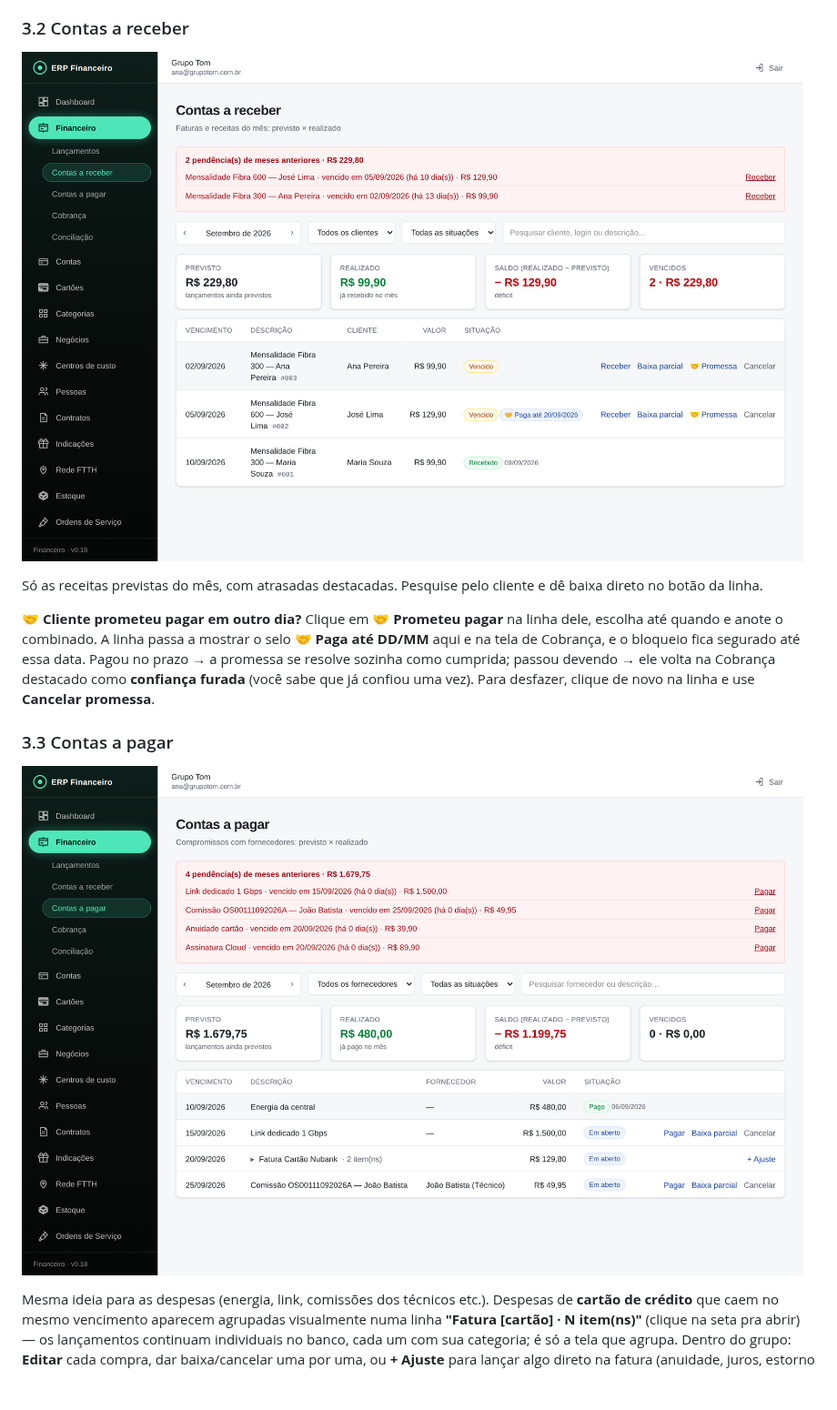
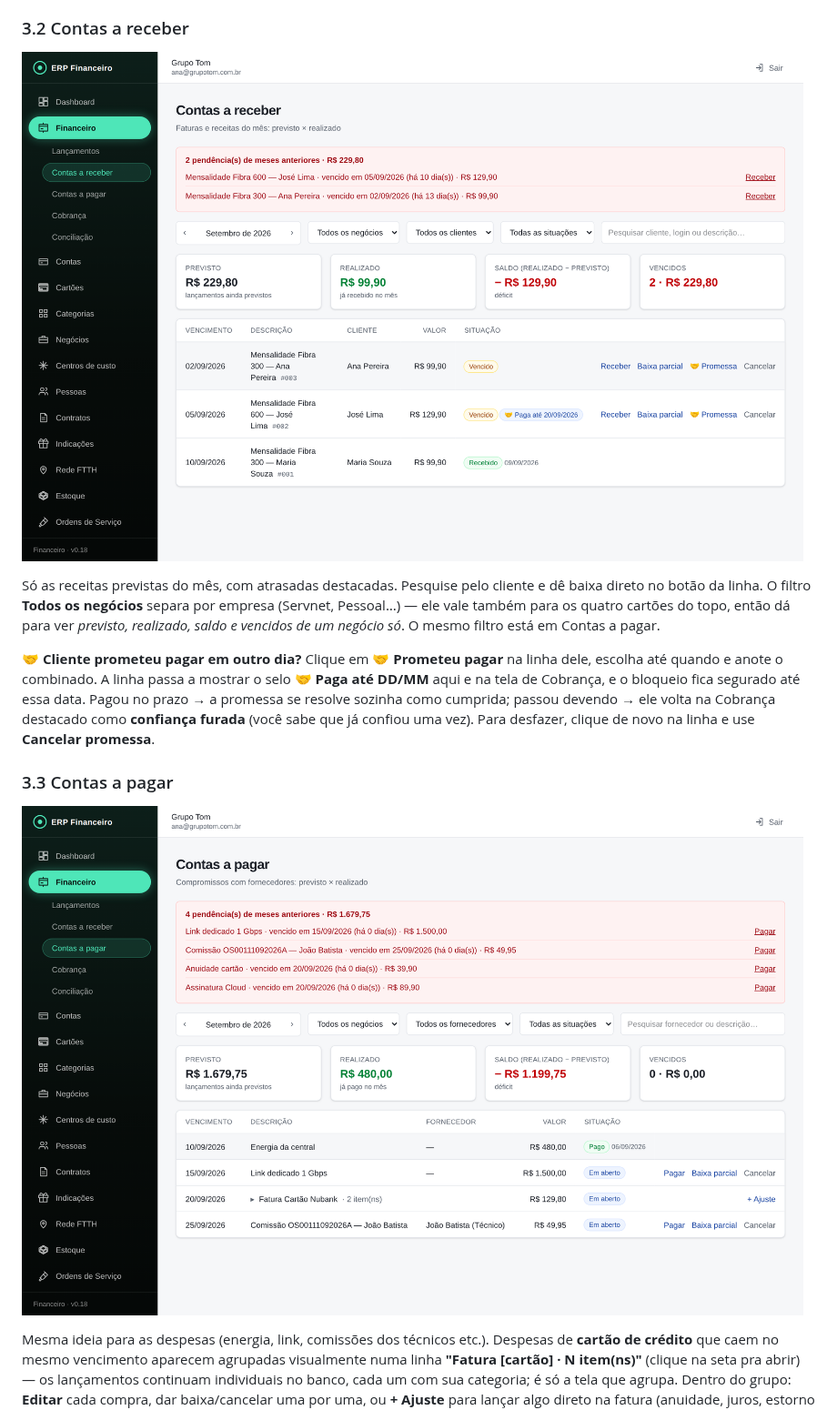
Before and after one commit to welsoaress-cyber/erp-financeiro, a Markdown page: docs/manual/README.md, the part around the change. Shown at 91% size. GitHub-like rendering; pictures changed too: docs/manual/img/04-contas-a-receber.png, docs/manual/img/05-contas-a-pagar.png; blank space fills up the shorter version.

```diff
--- a/docs/manual/README.md
+++ b/docs/manual/README.md
@@ -61,7 +61,7 @@ Todo o movimento do mês (receitas, despesas e transferências). Regras importan
 
 ![Contas a receber](img/04-contas-a-receber.png)
 
-Só as receitas previstas do mês, com atrasadas destacadas. Pesquise pelo cliente e dê baixa direto no botão da linha.
+Só as receitas previstas do mês, com atrasadas destacadas. Pesquise pelo cliente e dê baixa direto no botão da linha. O filtro **Todos os negócios** separa por empresa (Servnet, Pessoal…) — ele vale também para os quatro cartões do topo, então dá para ver *previsto, realizado, saldo e vencidos de um negócio só*. O mesmo filtro está em Contas a pagar.
 
 **🤝 Cliente prometeu pagar em outro dia?** Clique em **🤝 Prometeu pagar** na linha dele, escolha até quando e anote o combinado. A linha passa a mostrar o selo **🤝 Paga até DD/MM** aqui e na tela de Cobrança, e o bloqueio fica segurado até essa data. Pagou no prazo → a promessa se resolve sozinha como cumprida; passou devendo → ele volta na Cobrança destacado como **confiança furada** (você sabe que já confiou uma vez). Para desfazer, clique de novo na linha e use **Cancelar promessa**.
 
```
Also changed, not shown: docs/manual/img/16-os-dashboard.png, docs/manual/img/17-os-chamados.png, docs/manual/img/18-os-agenda.png, docs/manual/img/19-os-tecnicos.png, 1 other file.
